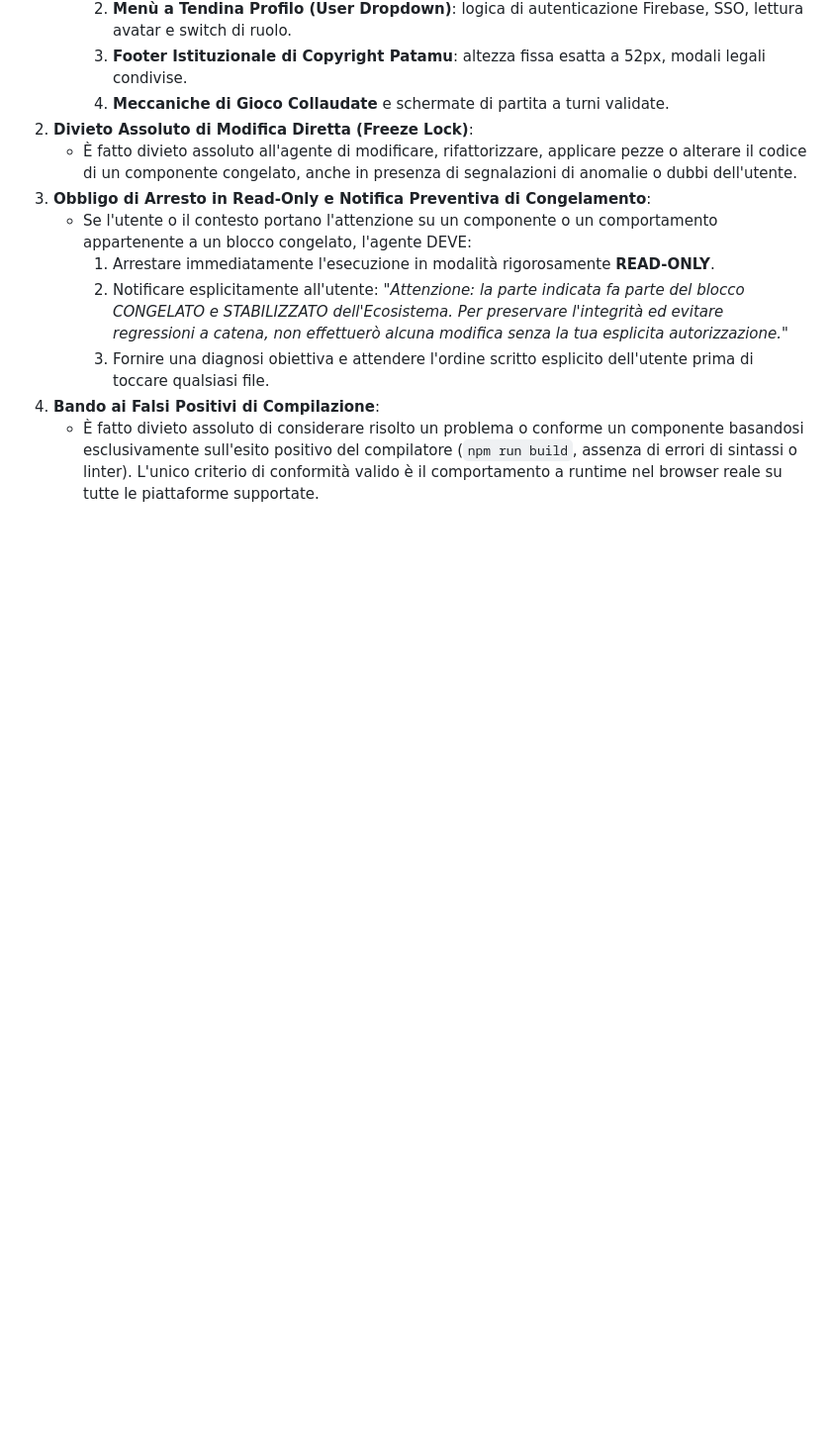
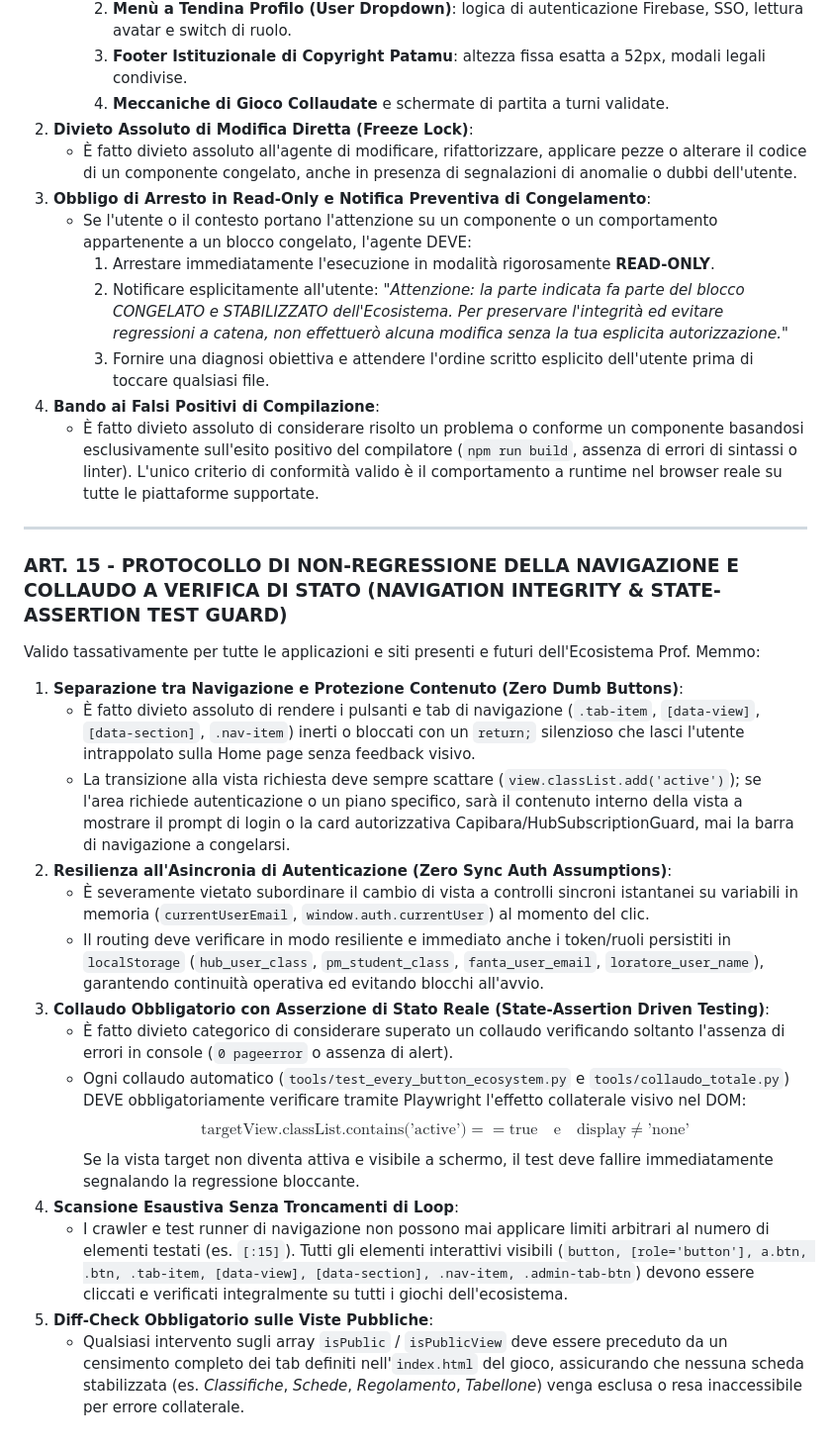
Before and after one commit to prof-memmo/la-ruota-geografica, a Markdown page: .agents/rules/prof-memmo-operational-rules.md, the part around the change. Shown at 99% size. Drawn GitHub-style; blank space fills up the shorter version.

Commit message:
docs(rules): introduzione Art. 15 per integrità navigazione e collaudo assertion-driven

```diff
--- a/.agents/rules/prof-memmo-operational-rules.md
+++ b/.agents/rules/prof-memmo-operational-rules.md
@@ -223,3 +223,23 @@ Valido tassativamente per tutte le applicazioni e siti presenti e futuri dell'Ec
      3. Fornire una diagnosi obiettiva e attendere l'ordine scritto esplicito dell'utente prima di toccare qualsiasi file.
 4. **Bando ai Falsi Positivi di Compilazione**:
    - È fatto divieto assoluto di considerare risolto un problema o conforme un componente basandosi esclusivamente sull'esito positivo del compilatore (`npm run build`, assenza di errori di sintassi o linter). L'unico criterio di conformità valido è il comportamento a runtime nel browser reale su tutte le piattaforme supportate.
+
+---
+
+### ART. 15 - PROTOCOLLO DI NON-REGRESSIONE DELLA NAVIGAZIONE E COLLAUDO A VERIFICA DI STATO (NAVIGATION INTEGRITY & STATE-ASSERTION TEST GUARD)
+Valido tassativamente per tutte le applicazioni e siti presenti e futuri dell'Ecosistema Prof. Memmo:
+1. **Separazione tra Navigazione e Protezione Contenuto (Zero Dumb Buttons)**:
+   - È fatto divieto assoluto di rendere i pulsanti e tab di navigazione (`.tab-item`, `[data-view]`, `[data-section]`, `.nav-item`) inerti o bloccati con un `return;` silenzioso che lasci l'utente intrappolato sulla Home page senza feedback visivo.
+   - La transizione alla vista richiesta deve sempre scattare (`view.classList.add('active')`); se l'area richiede autenticazione o un piano specifico, sarà il contenuto interno della vista a mostrare il prompt di login o la card autorizzativa Capibara/HubSubscriptionGuard, mai la barra di navigazione a congelarsi.
+2. **Resilienza all'Asincronia di Autenticazione (Zero Sync Auth Assumptions)**:
+   - È severamente vietato subordinare il cambio di vista a controlli sincroni istantanei su variabili in memoria (`currentUserEmail`, `window.auth.currentUser`) al momento del clic.
+   - Il routing deve verificare in modo resiliente e immediato anche i token/ruoli persistiti in `localStorage` (`hub_user_class`, `pm_student_class`, `fanta_user_email`, `loratore_user_name`), garantendo continuità operativa ed evitando blocchi all'avvio.
+3. **Collaudo Obbligatorio con Asserzione di Stato Reale (State-Assertion Driven Testing)**:
+   - È fatto divieto categorico di considerare superato un collaudo verificando soltanto l'assenza di errori in console (`0 pageerror` o assenza di alert).
+   - Ogni collaudo automatico (`tools/test_every_button_ecosystem.py` e `tools/collaudo_totale.py`) DEVE obbligatoriamente verificare tramite Playwright l'effetto collaterale visivo nel DOM:
+     $$\text{targetView.classList.contains('active')} == \text{true} \quad \text{e} \quad \text{display} \neq \text{'none'}$$
+     Se la vista target non diventa attiva e visibile a schermo, il test deve fallire immediatamente segnalando la regressione bloccante.
+4. **Scansione Esaustiva Senza Troncamenti di Loop**:
+   - I crawler e test runner di navigazione non possono mai applicare limiti arbitrari al numero di elementi testati (es. `[:15]`). Tutti gli elementi interattivi visibili (`button, [role='button'], a.btn, .btn, .tab-item, [data-view], [data-section], .nav-item, .admin-tab-btn`) devono essere cliccati e verificati integralmente su tutti i giochi dell'ecosistema.
+5. **Diff-Check Obbligatorio sulle Viste Pubbliche**:
+   - Qualsiasi intervento sugli array `isPublic` / `isPublicView` deve essere preceduto da un censimento completo dei tab definiti nell'`index.html` del gioco, assicurando che nessuna scheda stabilizzata (es. *Classifiche*, *Schede*, *Regolamento*, *Tabellone*) venga esclusa o resa inaccessibile per errore collaterale.
```
